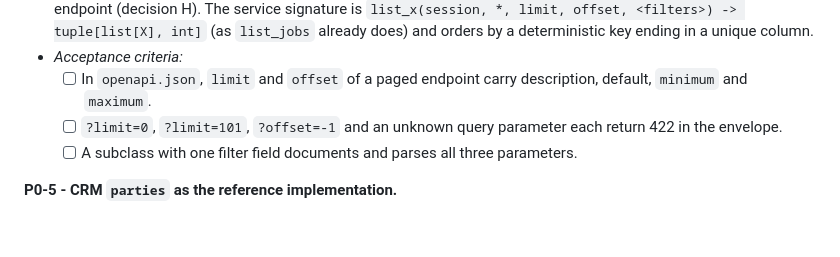
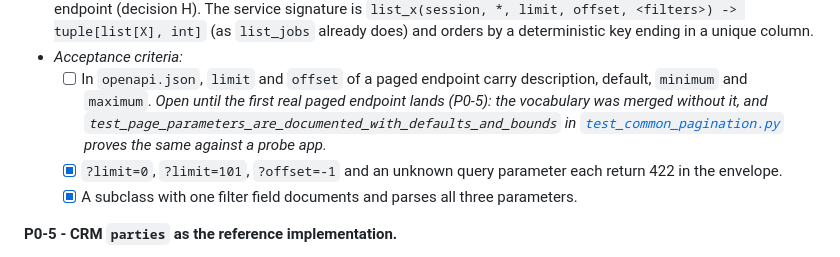
Before and after one commit to Nachhilfe-Leon-Weimann/skillforge, a Markdown page: docs/specs/api-conventions.md, the part around the change. GitHub-like rendering; blank space fills up the shorter version.

Commit message:
docs(specs): tick P0-4 acceptance criteria
The openapi.json criterion stays open until the first real paged endpoint lands with P0-5; the spec now says so and points at the probe-app test that covers it meanwhile.

Co-Authored-By: Claude Fable 5.1 <noreply@anthropic.com>

```diff
--- a/docs/specs/api-conventions.md
+++ b/docs/specs/api-conventions.md
@@ -244,9 +244,12 @@ Domain-specific vocabulary (`PartyId`, `PartyListParams`) lives in the domain pa
   tuple[list[X], int]` (as `list_jobs` already does) and orders by a deterministic key ending in a unique column.
 - *Acceptance criteria:*
   - [ ] In `openapi.json`, `limit` and `offset` of a paged endpoint carry description, default, `minimum` and
-        `maximum`.
-  - [ ] `?limit=0`, `?limit=101`, `?offset=-1` and an unknown query parameter each return 422 in the envelope.
-  - [ ] A subclass with one filter field documents and parses all three parameters.
+        `maximum`. *Open until the first real paged endpoint lands (P0-5): the vocabulary was merged without
+        it, and `test_page_parameters_are_documented_with_defaults_and_bounds` in
+        [`test_common_pagination.py`](../../tests/api/test_common_pagination.py) proves the same against a probe
+        app.*
+  - [x] `?limit=0`, `?limit=101`, `?offset=-1` and an unknown query parameter each return 422 in the envelope.
+  - [x] A subclass with one filter field documents and parses all three parameters.
 
 **P0-5 - CRM `parties` as the reference implementation.**
 - *Technique:* bring [`parties.py`](../../app/api/v1/crm/parties.py) to the target shape. `get_party` in the
```
